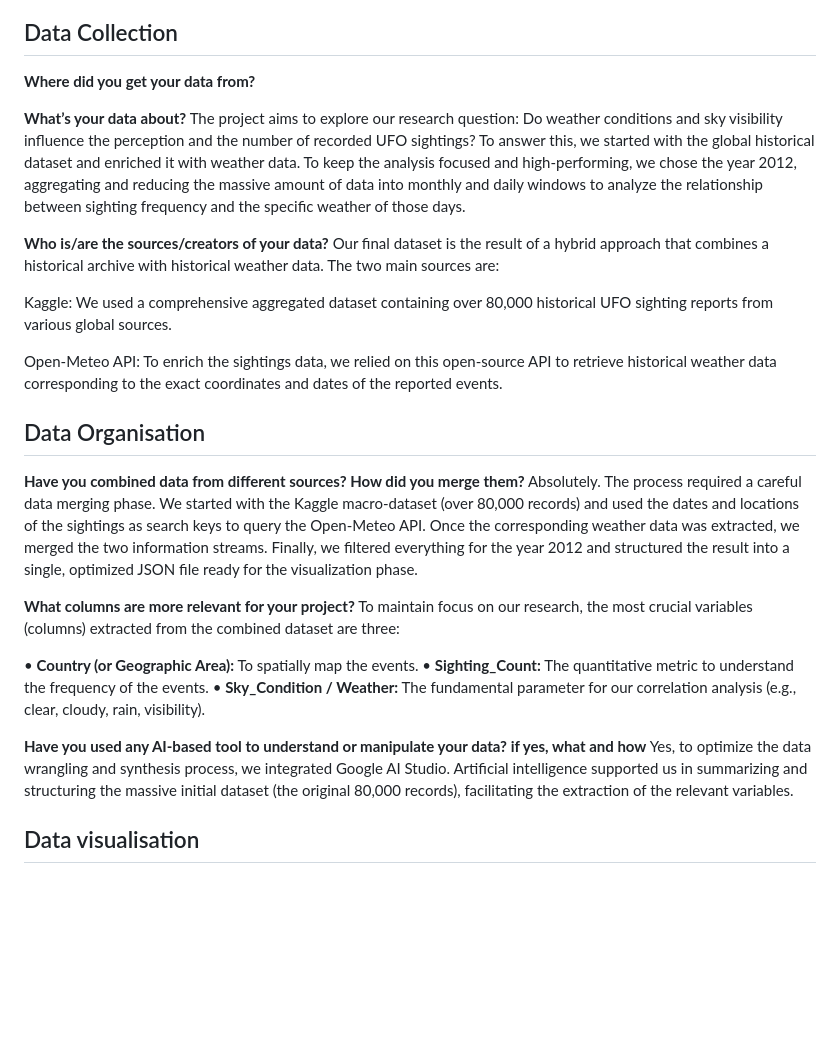
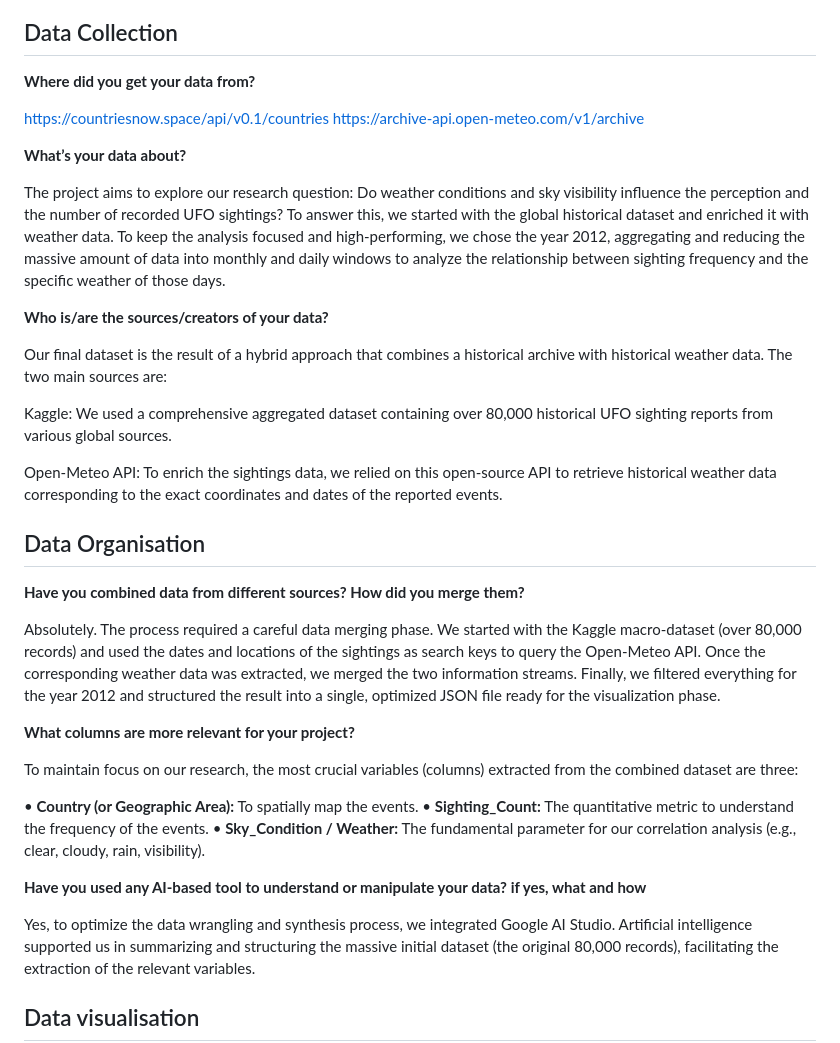
Before and after one commit to melanieturano/DDD-2025-Group1-NewDelivery, a Markdown page: README.md, the part around one of its changes. Drawn GitHub-style; blank space fills up the shorter version.

Commit message:
Update README with data sources and project details

```diff
--- a/README.md
+++ b/README.md
@@ -23,12 +24,16 @@ To investigate this relationship and understand whether people perceive (or beli
 ## Data Collection
 **Where did you get your data from?**
 
+https://countriesnow.space/api/v0.1/countries
+https://archive-api.open-meteo.com/v1/archive
 
 
 **What’s your data about?**
+
 The project aims to explore our research question: Do weather conditions and sky visibility influence the perception and the number of recorded UFO sightings? To answer this, we started with the global historical dataset and enriched it with weather data. To keep the analysis focused and high-performing, we chose the year 2012, aggregating and reducing the massive amount of data into monthly and daily windows to analyze the relationship between sighting frequency and the specific weather of those days.
 
 **Who is/are the sources/creators of your data?**
+
 Our final dataset is the result of a hybrid approach that combines a historical archive with historical weather data. The two main sources are:
 
 Kaggle: We used a comprehensive aggregated dataset containing over 80,000 historical UFO sighting reports from various global sources.
@@ -39,10 +44,12 @@ Open-Meteo API: To enrich the sightings data, we relied on this open-source API
 
 ## Data Organisation
 **Have you combined data from different sources? How did you merge them?**
+
 Absolutely. The process required a careful data merging phase. We started with the Kaggle macro-dataset (over 80,000 records) and used the dates and locations of the sightings as search keys to query the Open-Meteo API. Once the corresponding weather data was extracted, we merged the two information streams. Finally, we filtered everything for the year 2012 and structured the result into a single, optimized JSON file ready for the visualization phase.
 
 
 **What columns are more relevant for your project?**
+
 To maintain focus on our research, the most crucial variables (columns) extracted from the combined dataset are three:
 
 • **Country (or Geographic Area):** To spatially map the events.
@@ -51,6 +58,7 @@ To maintain focus on our research, the most crucial variables (columns) extracte
 
 
 **Have you used any AI-based tool to understand or manipulate your data? if yes, what and how**
+
 Yes, to optimize the data wrangling and synthesis process, we integrated Google AI Studio. Artificial intelligence supported us in summarizing and structuring the massive initial dataset (the original 80,000 records), facilitating the extraction of the relevant variables.
 
 
```
Also changed, not shown: other parts of README.md (+1 -0 lines).
